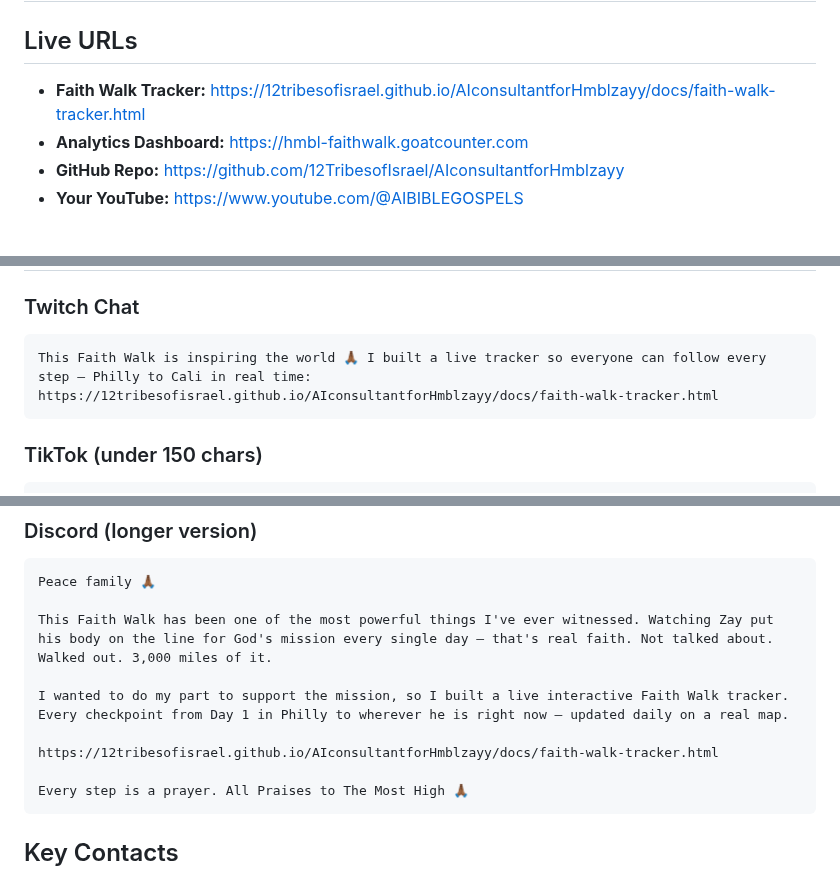
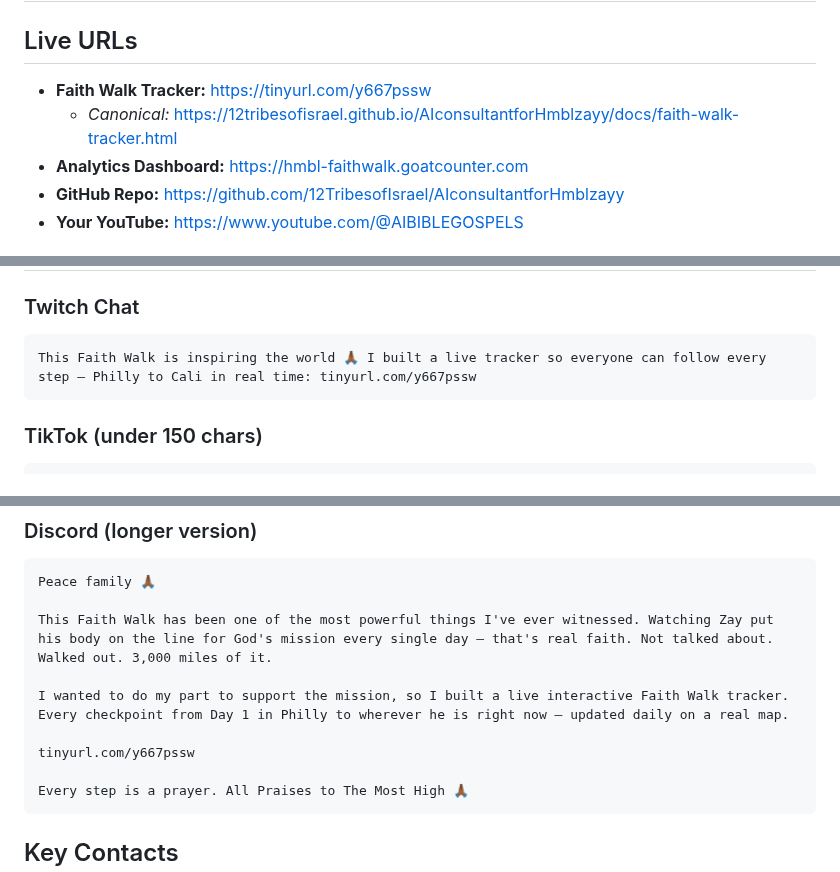
Before and after one commit to 12TribesofIsrael/AIconsultantforHmblzayy, a Markdown page: docs/quick-reference.md, 3 parts joined by grey strips. Drawn GitHub-style.

Commit message:
Use tinyurl for tracker link in quick-reference

````diff
--- a/docs/quick-reference.md
+++ b/docs/quick-reference.md
@@ -1,7 +1,8 @@
 # Quick Reference — Links & Commands
 
 ## Live URLs
-- **Faith Walk Tracker:** https://12tribesofisrael.github.io/AIconsultantforHmblzayy/docs/faith-walk-tracker.html
+- **Faith Walk Tracker:** https://tinyurl.com/y667pssw
+  - *Canonical:* https://12tribesofisrael.github.io/AIconsultantforHmblzayy/docs/faith-walk-tracker.html
 - **Analytics Dashboard:** https://hmbl-faithwalk.goatcounter.com
 - **GitHub Repo:** https://github.com/12TribesofIsrael/AIconsultantforHmblzayy
 - **Your YouTube:** https://www.youtube.com/@AIBIBLEGOSPELS
@@ -48,7 +49,7 @@ npm run discord:download
 
 ### Twitch Chat
 ```
-This Faith Walk is inspiring the world 🙏🏾 I built a live tracker so everyone can follow every step — Philly to Cali in real time: https://12tribesofisrael.github.io/AIconsultantforHmblzayy/docs/faith-walk-tracker.html
+This Faith Walk is inspiring the world 🙏🏾 I built a live tracker so everyone can follow every step — Philly to Cali in real time: tinyurl.com/y667pssw
 ```
 
 ### TikTok (under 150 chars)
@@ -64,7 +65,7 @@ This Faith Walk has been one of the most powerful things I've ever witnessed. Wa
 
 I wanted to do my part to support the mission, so I built a live interactive Faith Walk tracker. Every checkpoint from Day 1 in Philly to wherever he is right now — updated daily on a real map.
 
-https://12tribesofisrael.github.io/AIconsultantforHmblzayy/docs/faith-walk-tracker.html
+tinyurl.com/y667pssw
 
 Every step is a prayer. All Praises to The Most High 🙏🏾
 ```
````
